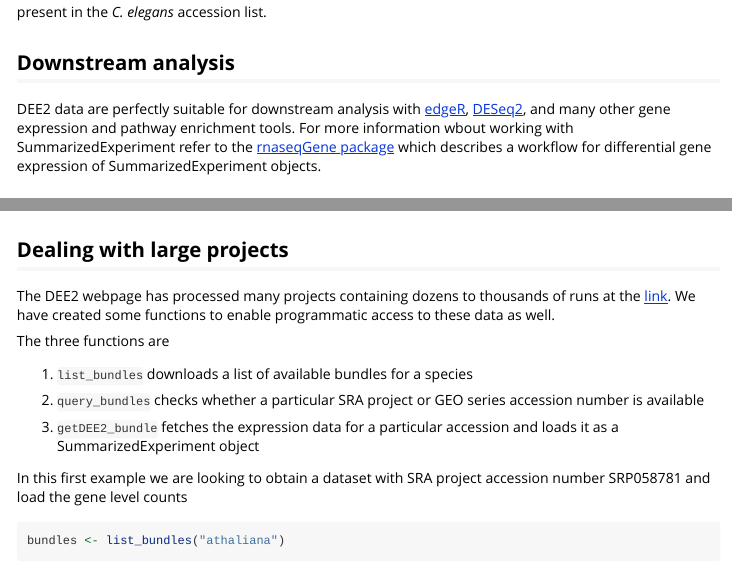
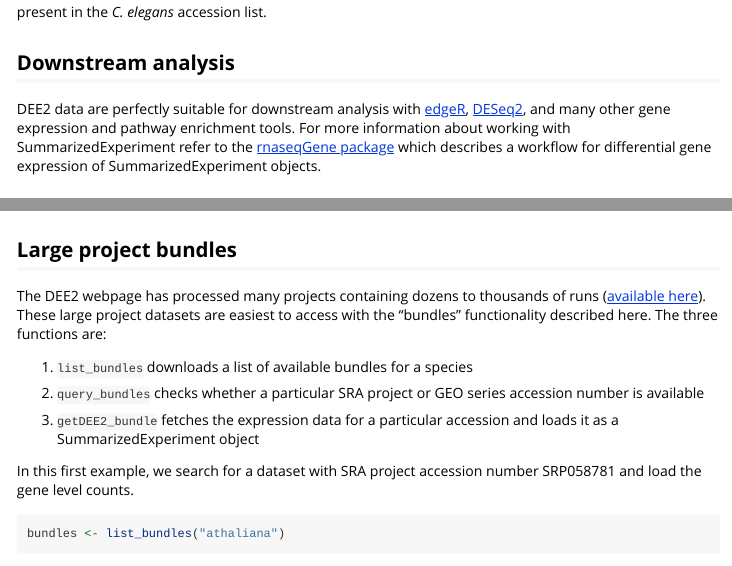
Before and after one commit to markziemann/getDEE2, an R Markdown document (vignettes/getDEE2.Rmd): the page in a window 1100 px wide, from 2530 px down, and a second part further down, joined at a grey line. Rendered offline with R 4.5, knitr and Pandoc, with nearby package versions; some code elsewhere in the file could not run offline.

Commit message:
vignette text fix

````diff
--- a/vignettes/getDEE2.Rmd
+++ b/vignettes/getDEE2.Rmd
@@ -131,7 +131,7 @@ DEE2 data are perfectly suitable for downstream analysis with
 [edgeR](https://bioconductor.org/packages/edgeR/),
 [DESeq2](https://bioconductor.org/packages/DESeq2/),
 and many other gene expression and pathway enrichment tools.
-For more information wbout working with SummarizedExperiment refer to the
+For more information about working with SummarizedExperiment refer to the
 [rnaseqGene package](https://bioconductor.org/packages/rnaseqGene/) which
 describes a workflow for differential gene expression of SummarizedExperiment
 objects.
@@ -154,13 +154,12 @@ head(x$GeneInfo)
 head(x$TxInfo)
 ```
 
-## Dealing with large projects
+## Large project bundles
 
 The DEE2 webpage has processed many projects containing dozens to thousands of
-runs at the [link](http://dee2.io/huge). We have created some functions to
-enable programmatic access to these data as well.
-
-The three functions are
+runs ([available here](http://dee2.io/huge)). These large project datasets are
+easiest to access with the "bundles" functionality described here. The three
+functions are:
 
 1. `list_bundles` downloads a list of available bundles for a species
 
@@ -170,8 +169,8 @@ accession number is available
 3. `getDEE2_bundle` fetches the expression data for a particular accession
 and loads it as a SummarizedExperiment object
 
-In this first example we are looking to obtain a dataset with SRA project
-accession number SRP058781 and load the gene level counts
+In this first example, we search for a dataset with SRA project
+accession number SRP058781 and load the gene level counts.
 
 ```{r,bundle1}
 bundles <- list_bundles("athaliana")
````
Also changed, not shown: 1 other file.
